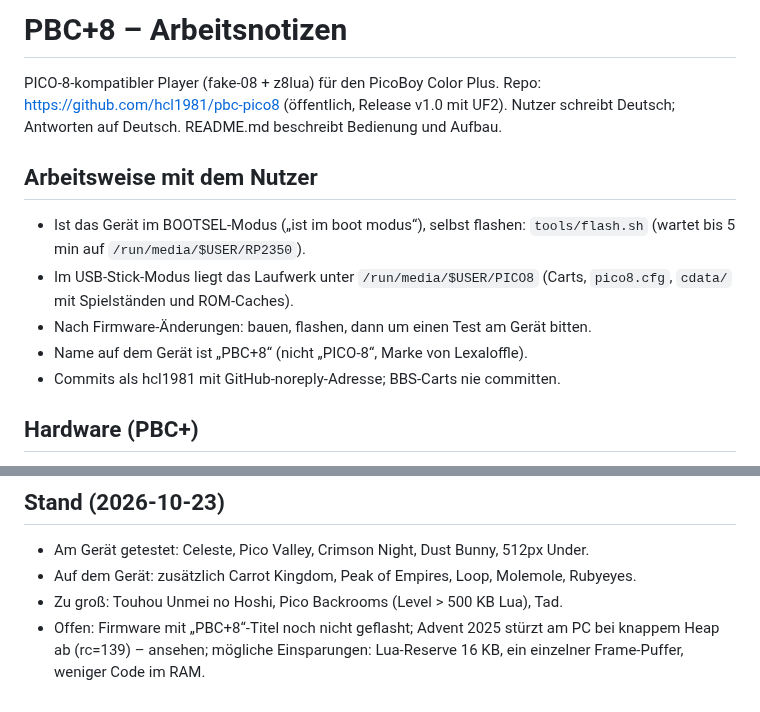
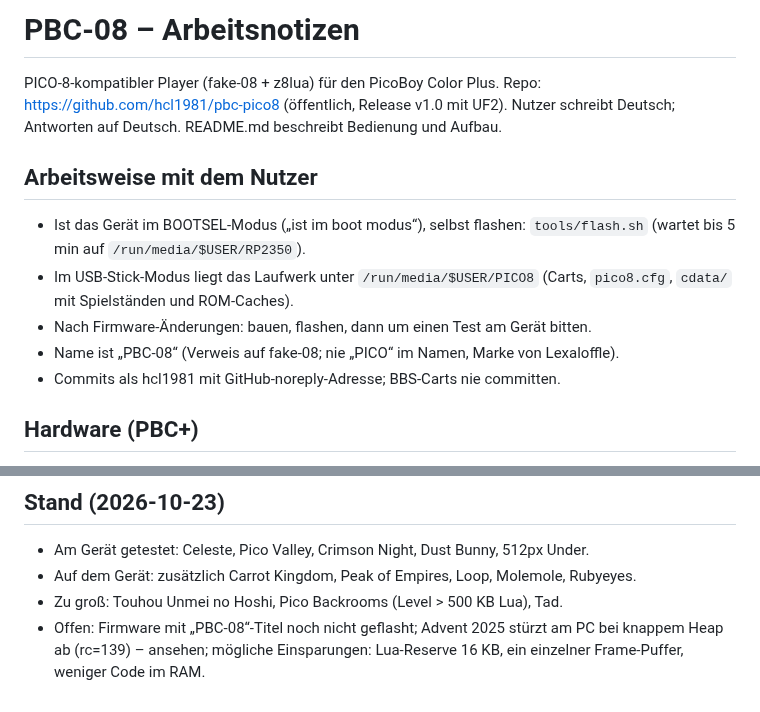
Before and after one commit to hcl1981/pbc-08, a Markdown page: CLAUDE.md, 2 parts joined by grey strips. Rendered like a GitHub page.

```diff
--- a/CLAUDE.md
+++ b/CLAUDE.md
@@ -1,4 +1,4 @@
-# PBC+8 – Arbeitsnotizen
+# PBC-08 – Arbeitsnotizen
 
 PICO-8-kompatibler Player (fake-08 + z8lua) für den PicoBoy Color Plus.
 Repo: https://github.com/hcl1981/pbc-pico8 (öffentlich, Release v1.0 mit UF2).
@@ -11,7 +11,7 @@ Nutzer schreibt Deutsch; Antworten auf Deutsch. README.md beschreibt Bedienung u
 - Im USB-Stick-Modus liegt das Laufwerk unter `/run/media/$USER/PICO8`
   (Carts, `pico8.cfg`, `cdata/` mit Spielständen und ROM-Caches).
 - Nach Firmware-Änderungen: bauen, flashen, dann um einen Test am Gerät bitten.
-- Name auf dem Gerät ist „PBC+8“ (nicht „PICO-8“, Marke von Lexaloffle).
+- Name ist „PBC-08“ (Verweis auf fake-08; nie „PICO“ im Namen, Marke von Lexaloffle).
 - Commits als hcl1981 mit GitHub-noreply-Adresse; BBS-Carts nie committen.
 
 ## Hardware (PBC+)
@@ -67,6 +67,6 @@ HEAP_TOTAL, MARK_GC, PBC_NO_ROMCACHE, PBC_FIXED_SEED. Die Zahlen sind 64-Bit;
 - Am Gerät getestet: Celeste, Pico Valley, Crimson Night, Dust Bunny, 512px Under.
 - Auf dem Gerät: zusätzlich Carrot Kingdom, Peak of Empires, Loop, Molemole, Rubyeyes.
 - Zu groß: Touhou Unmei no Hoshi, Pico Backrooms (Level > 500 KB Lua), Tad.
-- Offen: Firmware mit „PBC+8“-Titel noch nicht geflasht; Advent 2025 stürzt am PC
+- Offen: Firmware mit „PBC-08“-Titel noch nicht geflasht; Advent 2025 stürzt am PC
   bei knappem Heap ab (rc=139) – ansehen; mögliche Einsparungen: Lua-Reserve 16 KB,
   ein einzelner Frame-Puffer, weniger Code im RAM.
```
Also changed, not shown: README.md (+4 -3 lines), docs/menu.png, 3 other files.
